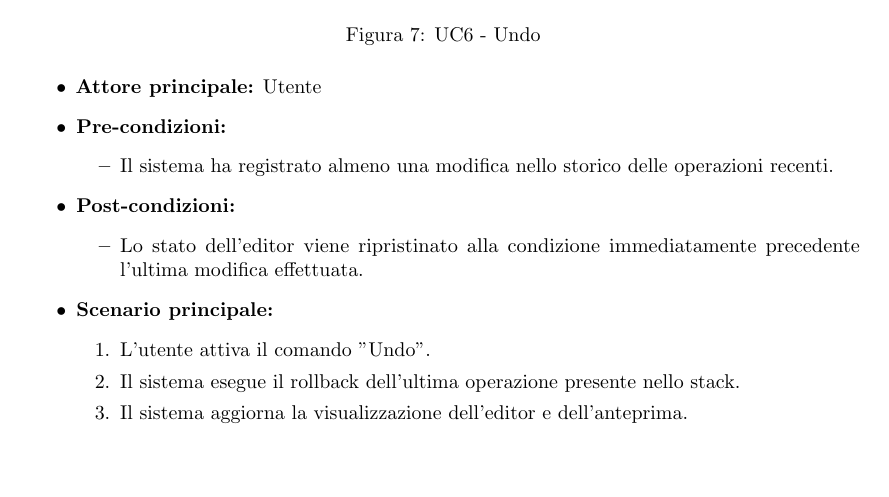
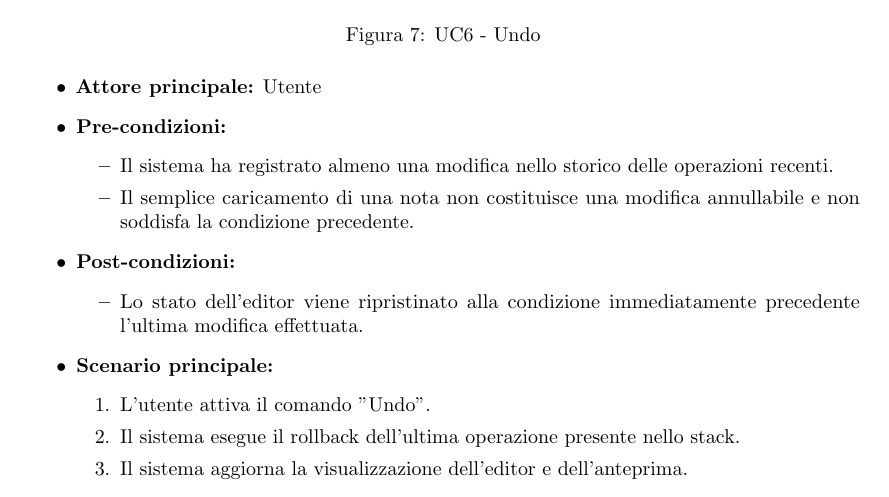
Before and after one commit to thebitless-group-swe/thebitless.github.io, a LaTeX document (PB/doc_esterna/analisi-dei-requisiti/analisi-dei-requisiti.tex): part of page 20 of 122, cut so that both start at the same text, the shorter picture padded with empty space. Compiled offline with pdfLaTeX.

Commit message:
UC7 - Redo: aggiunta pre-condizione

```diff
--- a/PB/doc_esterna/analisi-dei-requisiti/analisi-dei-requisiti.tex
+++ b/PB/doc_esterna/analisi-dei-requisiti/analisi-dei-requisiti.tex
@@ -485,6 +485,7 @@ All'interno del sistema$_G$ Second Brain, abbiamo identificato le seguenti tipol
     \item \textbf{Pre-condizioni:}
         \begin{itemize}
             \item Il sistema ha registrato almeno una modifica nello storico delle operazioni recenti.
+            \item Il semplice caricamento di una nota non costituisce una modifica annullabile e non soddisfa la condizione precedente.
         \end{itemize}
     \item \textbf{Post-condizioni:}
         \begin{itemize}
```
